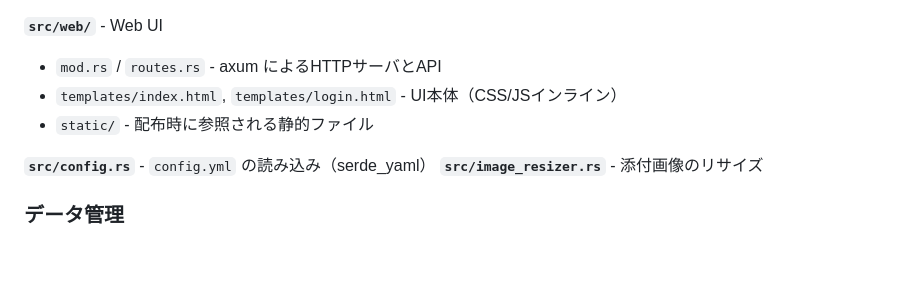
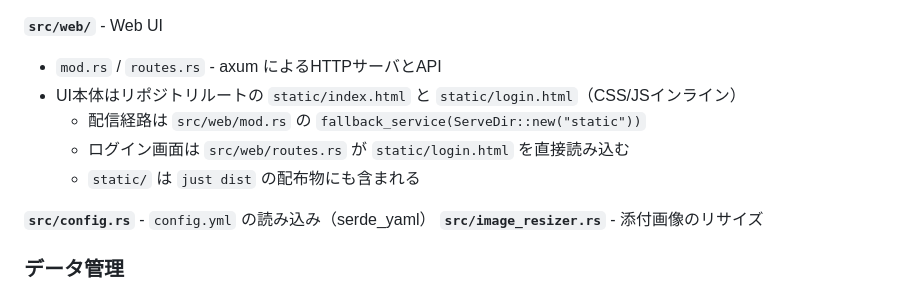
Before and after one commit to densuke/blog-autopost, a Markdown page: CLAUDE.md, the part around the change. Drawn GitHub-style; blank space fills up the shorter version.

Commit message:
[docs] CLAUDE.md の Web UI 記述を実態へ修正
src/web/templates/ を UI 本体としていた誤記を、static/index.html と
static/login.html が実体である旨へ修正し、ServeDir による配信経路を
明記した。

Refs #71

```diff
--- a/CLAUDE.md
+++ b/CLAUDE.md
@@ -116,8 +116,10 @@ just dist       # 配布用tar.gz作成（バイナリ + static/ + 設定テン
 
 **`src/web/`** - Web UI
 - `mod.rs` / `routes.rs` - axum によるHTTPサーバとAPI
-- `templates/index.html`, `templates/login.html` - UI本体（CSS/JSインライン）
-- `static/` - 配布時に参照される静的ファイル
+- UI本体はリポジトリルートの `static/index.html` と `static/login.html`（CSS/JSインライン）
+  - 配信経路は `src/web/mod.rs` の `fallback_service(ServeDir::new("static"))`
+  - ログイン画面は `src/web/routes.rs` が `static/login.html` を直接読み込む
+  - `static/` は `just dist` の配布物にも含まれる
 
 **`src/config.rs`** - `config.yml` の読み込み（serde_yaml）
 **`src/image_resizer.rs`** - 添付画像のリサイズ
```
